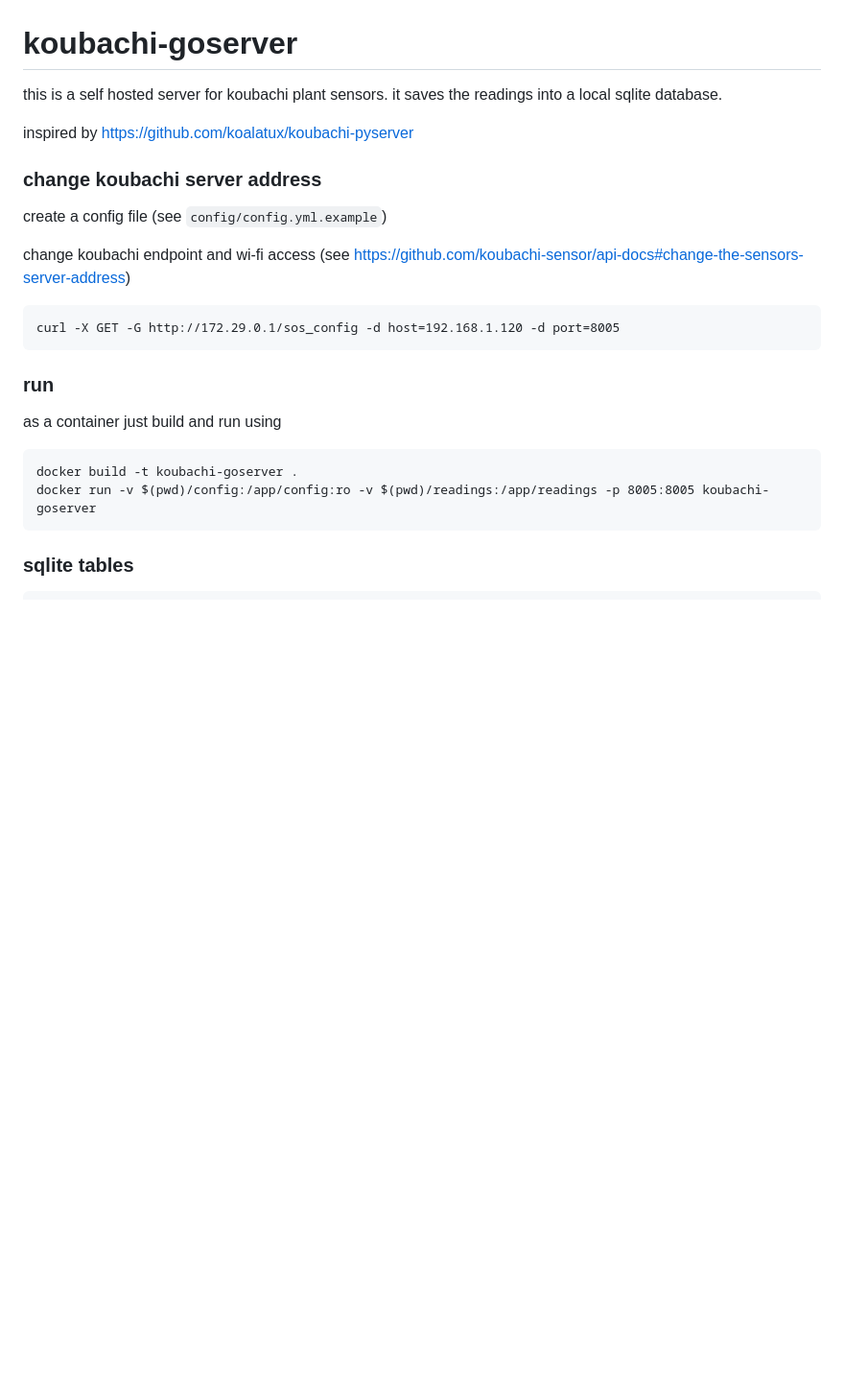
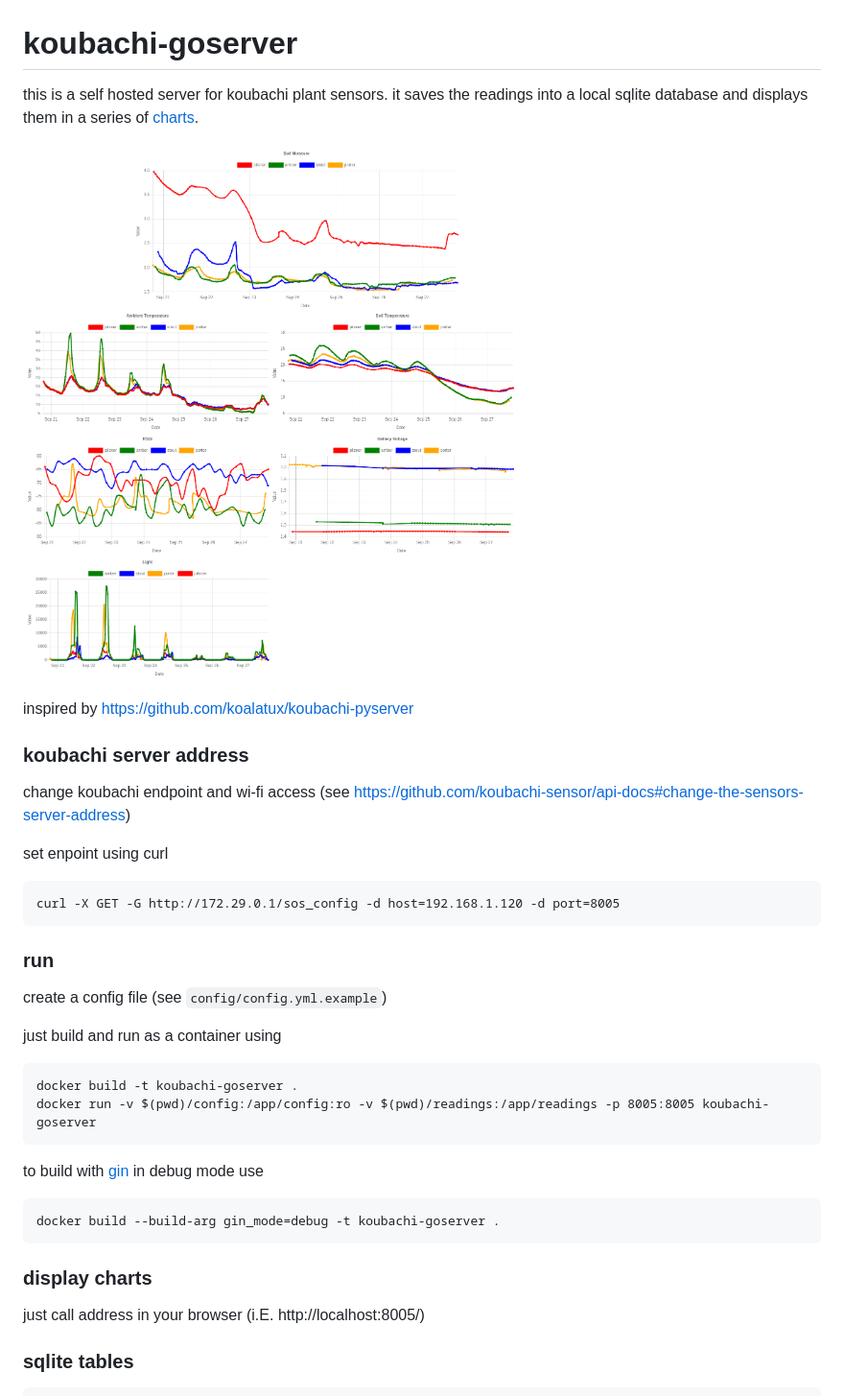
Before and after one commit to munzli/koubachi-goserver, a Markdown page: README.md, the part around the change. Shown: that part at 96% size. Drawn GitHub-style; pictures changed too: assets/img/index.png (added); blank space fills up the shorter version.

````diff
--- a/README.md
+++ b/README.md
@@ -1,22 +1,34 @@
 # koubachi-goserver
 this is a self hosted server for koubachi plant sensors.
-it saves the readings into a local sqlite database.
+it saves the readings into a local sqlite database and displays them in a series of [charts](https://www.chartjs.org/).
+
+![index sample](assets/img/index.png)
 
 inspired by https://github.com/koalatux/koubachi-pyserver
 
-### change koubachi server address
-create a config file (see `config/config.yml.example`)
+### koubachi server address
 
 change koubachi endpoint and wi-fi access (see https://github.com/koubachi-sensor/api-docs#change-the-sensors-server-address)
+
+set enpoint using curl
 ```
 curl -X GET -G http://172.29.0.1/sos_config -d host=192.168.1.120 -d port=8005
 ```
 ### run
-as a container just build and run using
+create a config file (see `config/config.yml.example`)
+
+just build and run as a container using
 ```
 docker build -t koubachi-goserver .
 docker run -v $(pwd)/config:/app/config:ro -v $(pwd)/readings:/app/readings -p 8005:8005 koubachi-goserver
 ```
+to build with [gin](https://github.com/gin-gonic/gin) in debug mode use
+```
+docker build --build-arg gin_mode=debug -t koubachi-goserver .
+```
+
+### display charts
+just call address in your browser (i.E. http://localhost:8005/)
 
 ### sqlite tables
 ```
````
